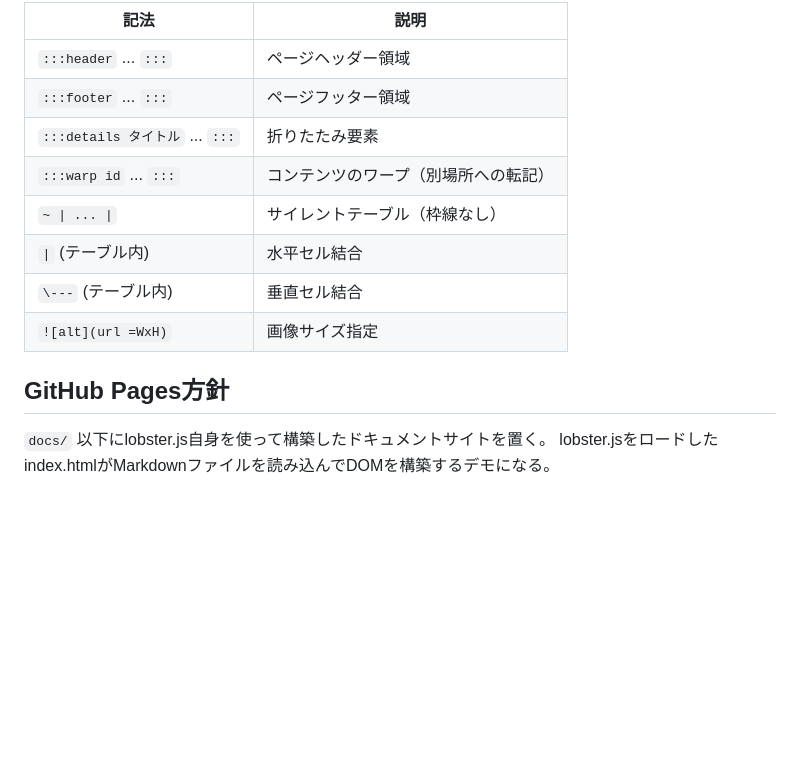
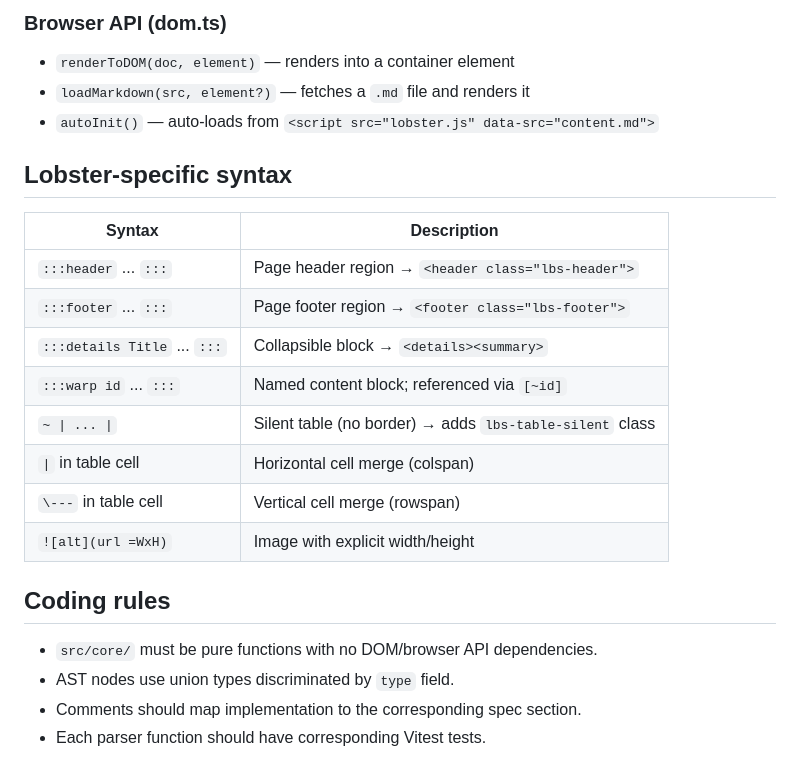
Before and after one commit to Hacknock/lobsterjs, a Markdown page: CLAUDE.md, the part around one of its changes. Rendered like a GitHub page; blank space fills up the shorter version.

```diff
--- a/CLAUDE.md
+++ b/CLAUDE.md
@@ -63,16 +80,26 @@ npm run dev       # 開発サーバー（docs/確認用）
 
-| 記法 | 説明 |
-|------|------|
-| `:::header` ... `:::` | ページヘッダー領域 |
-| `:::footer` ... `:::` | ページフッター領域 |
-| `:::details タイトル` ... `:::` | 折りたたみ要素 |
-| `:::warp id` ... `:::` | コンテンツのワープ（別場所への転記） |
-| `~ \| ... \|` | サイレントテーブル（枠線なし） |
-| `\|` (テーブル内) | 水平セル結合 |
-| `\---` (テーブル内) | 垂直セル結合 |
-| `![alt](url =WxH)` | 画像サイズ指定 |
+### Browser API (dom.ts)
 
-## GitHub Pages方針
+- `renderToDOM(doc, element)` — renders into a container element
+- `loadMarkdown(src, element?)` — fetches a `.md` file and renders it
+- `autoInit()` — auto-loads from `<script src="lobster.js" data-src="content.md">`
 
-`docs/` 以下にlobster.js自身を使って構築したドキュメントサイトを置く。
-lobster.jsをロードしたindex.htmlがMarkdownファイルを読み込んでDOMを構築するデモになる。
+## Lobster-specific syntax
+
+| Syntax | Description |
+|--------|-------------|
+| `:::header` ... `:::` | Page header region → `<header class="lbs-header">` |
+| `:::footer` ... `:::` | Page footer region → `<footer class="lbs-footer">` |
+| `:::details Title` ... `:::` | Collapsible block → `<details><summary>` |
+| `:::warp id` ... `:::` | Named content block; referenced via `[~id]` |
+| `~ \| ... \|` | Silent table (no border) → adds `lbs-table-silent` class |
+| `\|` in table cell | Horizontal cell merge (colspan) |
+| `\---` in table cell | Vertical cell merge (rowspan) |
+| `![alt](url =WxH)` | Image with explicit width/height |
+
+## Coding rules
+
+- `src/core/` must be pure functions with no DOM/browser API dependencies.
+- AST nodes use union types discriminated by `type` field.
+- Comments should map implementation to the corresponding spec section.
+- Each parser function should have corresponding Vitest tests.
```
Also changed, not shown: other parts of CLAUDE.md (+58 -41 lines).
